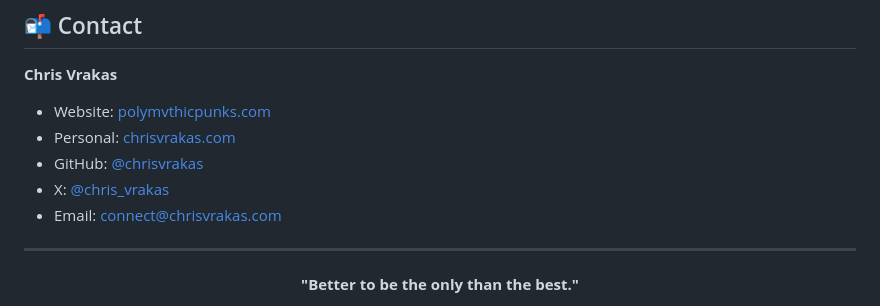
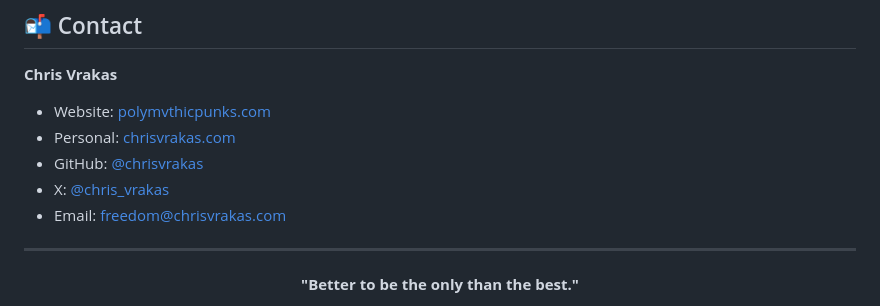
Before and after one commit to chrisvrakas/polymvthicpunks, a Markdown page: README.md, the part around the change. Rendered like a GitHub page.

```diff
--- a/readme.md
+++ b/README.md
@@ -123,7 +123,7 @@ This project is open source and available under the [MIT License](LICENSE) — f
 - Personal: [chrisvrakas.com](https://chrisvrakas.com)
 - GitHub: [@chrisvrakas](https://github.com/chrisvrakas)
 - X: [@chris_vrakas](https://x.com/chris_vrakas)
-- Email: [connect@chrisvrakas.com](mailto:connect@chrisvrakas.com)
+- Email: [freedom@chrisvrakas.com](mailto:freedom@chrisvrakas.com)
 
 ---
 
```
